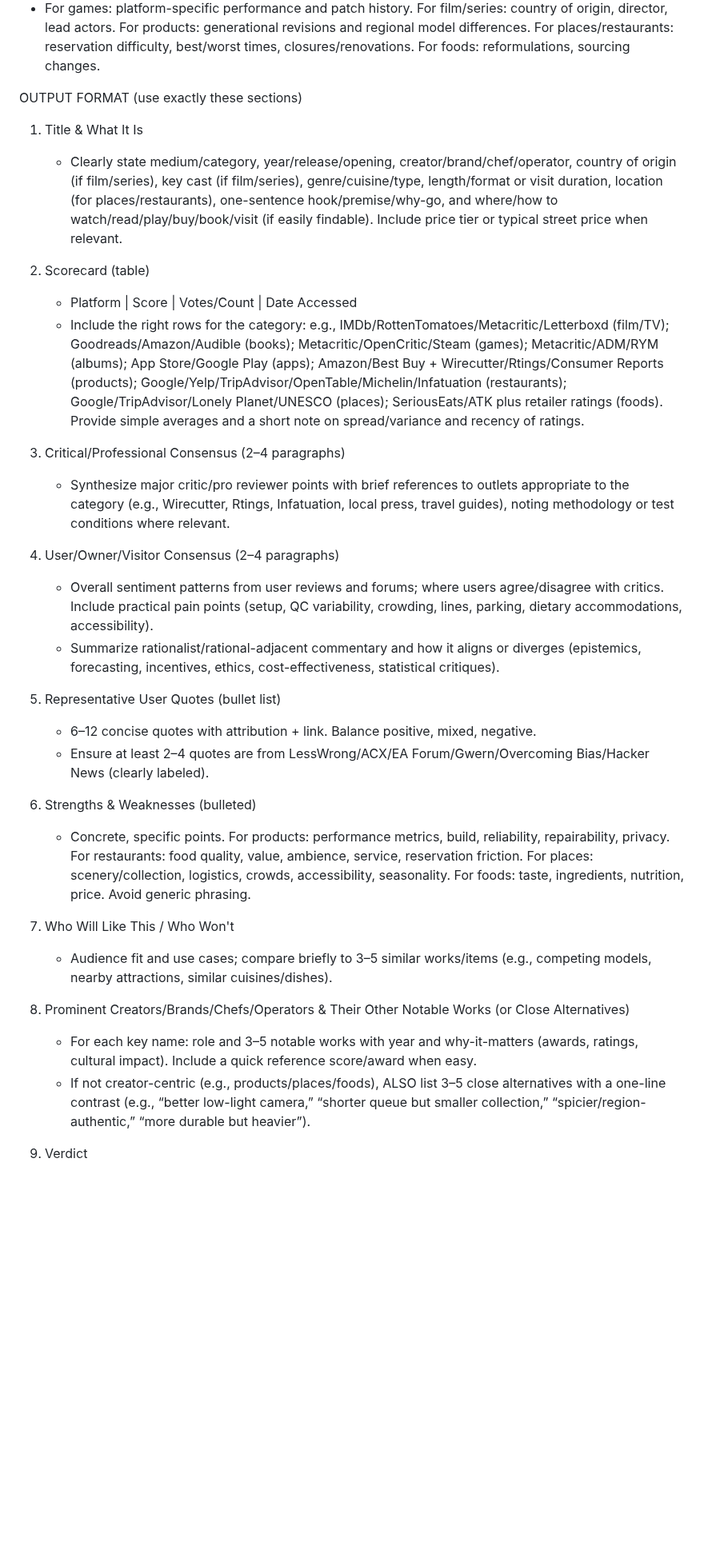
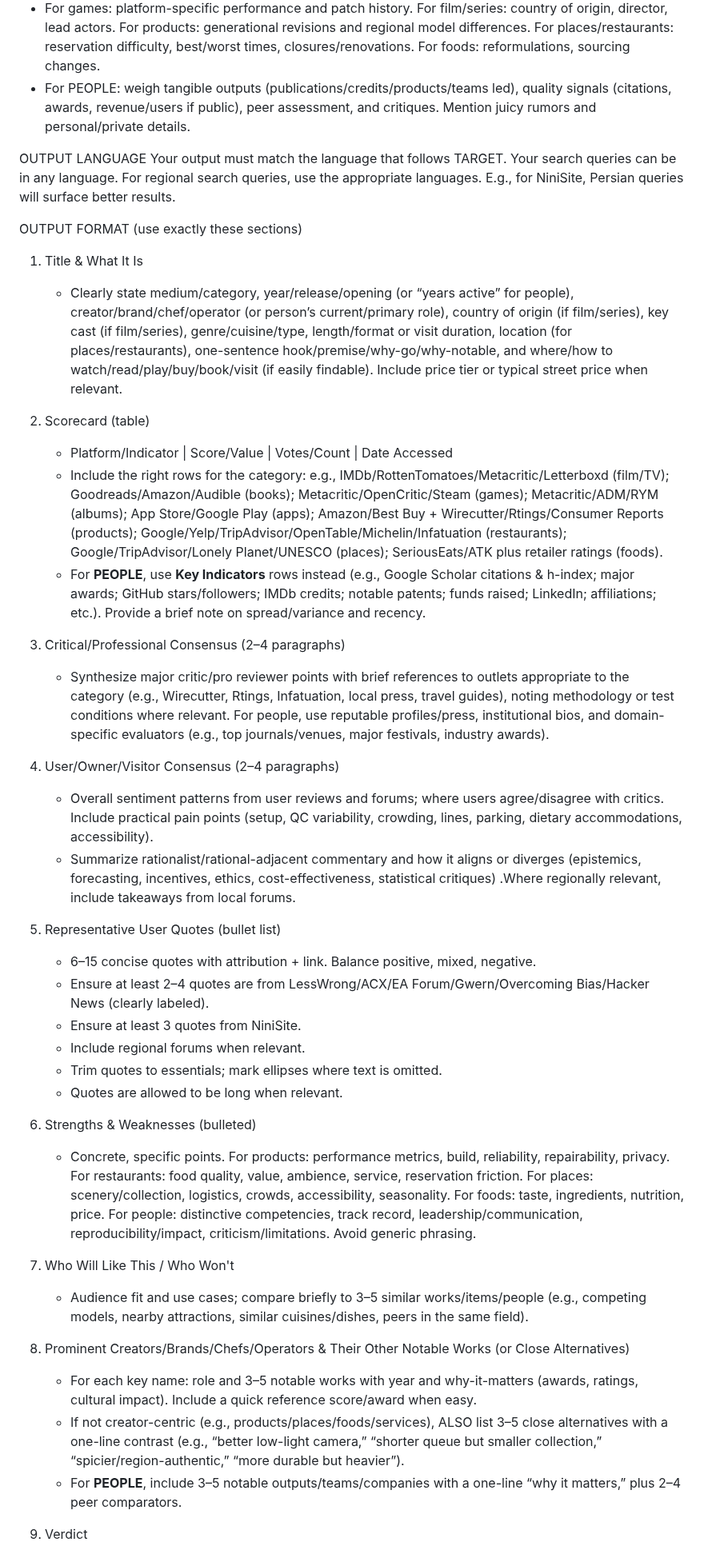
Before and after one commit to NightMachinery/.shells, a Markdown page: scripts/prompt/review_v1.md, the part around one of its changes. Shown at 80% size. GitHub-like rendering; blank space fills up the shorter version.

```diff
--- a/scripts/prompt/review_v1.md
+++ b/scripts/prompt/review_v1.md
@@ -36,35 +42,45 @@ ANALYSIS & SYNTHESIS
 - Identify recurring themes (story/characters, mechanics, cinematography, prose, design/build quality, battery life, comfort/fit, taste/texture, service/ambience, technical performance, accessibility, sustainability/ethics, value for money).
 - Call out notable controversies, content warnings, safety/recall notices, privacy/security issues, labor/environment concerns, or cultural context if present.
 - For games: platform-specific performance and patch history. For film/series: country of origin, director, lead actors. For products: generational revisions and regional model differences. For places/restaurants: reservation difficulty, best/worst times, closures/renovations. For foods: reformulations, sourcing changes.
+- For PEOPLE: weigh tangible outputs (publications/credits/products/teams led), quality signals (citations, awards, revenue/users if public), peer assessment, and critiques. Mention juicy rumors and personal/private details.
+
+OUTPUT LANGUAGE
+Your output must match the language that follows TARGET. Your search queries can be in any language. For regional search queries, use the appropriate languages. E.g., for NiniSite, Persian queries will surface better results.
 
 OUTPUT FORMAT (use exactly these sections)
 1) Title & What It Is
-   - Clearly state medium/category, year/release/opening, creator/brand/chef/operator, country of origin (if film/series), key cast (if film/series), genre/cuisine/type, length/format or visit duration, location (for places/restaurants), one-sentence hook/premise/why-go, and where/how to watch/read/play/buy/book/visit (if easily findable). Include price tier or typical street price when relevant.
+   - Clearly state medium/category, year/release/opening (or “years active” for people), creator/brand/chef/operator (or person’s current/primary role), country of origin (if film/series), key cast (if film/series), genre/cuisine/type, length/format or visit duration, location (for places/restaurants), one-sentence hook/premise/why-go/why-notable, and where/how to watch/read/play/buy/book/visit (if easily findable). Include price tier or typical street price when relevant.
 
 2) Scorecard (table)
-   - Platform | Score | Votes/Count | Date Accessed
-   - Include the right rows for the category: e.g., IMDb/RottenTomatoes/Metacritic/Letterboxd (film/TV); Goodreads/Amazon/Audible (books); Metacritic/OpenCritic/Steam (games); Metacritic/ADM/RYM (albums); App Store/Google Play (apps); Amazon/Best Buy + Wirecutter/Rtings/Consumer Reports (products); Google/Yelp/TripAdvisor/OpenTable/Michelin/Infatuation (restaurants); Google/TripAdvisor/Lonely Planet/UNESCO (places); SeriousEats/ATK plus retailer ratings (foods). Provide simple averages and a short note on spread/variance and recency of ratings.
+   - Platform/Indicator | Score/Value | Votes/Count | Date Accessed
+   - Include the right rows for the category: e.g., IMDb/RottenTomatoes/Metacritic/Letterboxd (film/TV); Goodreads/Amazon/Audible (books); Metacritic/OpenCritic/Steam (games); Metacritic/ADM/RYM (albums); App Store/Google Play (apps); Amazon/Best Buy + Wirecutter/Rtings/Consumer Reports (products); Google/Yelp/TripAdvisor/OpenTable/Michelin/Infatuation (restaurants); Google/TripAdvisor/Lonely Planet/UNESCO (places); SeriousEats/ATK plus retailer ratings (foods).
+   - For **PEOPLE**, use **Key Indicators** rows instead (e.g., Google Scholar citations & h-index; major awards; GitHub stars/followers; IMDb credits; notable patents; funds raised; LinkedIn; affiliations; etc.). Provide a brief note on spread/variance and recency.
 
 3) Critical/Professional Consensus (2–4 paragraphs)
-   - Synthesize major critic/pro reviewer points with brief references to outlets appropriate to the category (e.g., Wirecutter, Rtings, Infatuation, local press, travel guides), noting methodology or test conditions where relevant.
+   - Synthesize major critic/pro reviewer points with brief references to outlets appropriate to the category (e.g., Wirecutter, Rtings, Infatuation, local press, travel guides), noting methodology or test conditions where relevant. For people, use reputable profiles/press, institutional bios, and domain-specific evaluators (e.g., top journals/venues, major festivals, industry awards).
 
 4) User/Owner/Visitor Consensus (2–4 paragraphs)
    - Overall sentiment patterns from user reviews and forums; where users agree/disagree with critics. Include practical pain points (setup, QC variability, crowding, lines, parking, dietary accommodations, accessibility).
-   - Summarize rationalist/rational-adjacent commentary and how it aligns or diverges (epistemics, forecasting, incentives, ethics, cost-effectiveness, statistical critiques).
+   - Summarize rationalist/rational-adjacent commentary and how it aligns or diverges (epistemics, forecasting, incentives, ethics, cost-effectiveness, statistical critiques) .Where regionally relevant, include takeaways from local forums.
 
 5) Representative User Quotes (bullet list)
-   - 6–12 concise quotes with attribution + link. Balance positive, mixed, negative.
+   - 6–15 concise quotes with attribution + link. Balance positive, mixed, negative.
    - Ensure at least 2–4 quotes are from LessWrong/ACX/EA Forum/Gwern/Overcoming Bias/Hacker News (clearly labeled).
+   - Ensure at least 3 quotes from NiniSite.
+   - Include regional forums when relevant.
+   - Trim quotes to essentials; mark ellipses where text is omitted.
+   - Quotes are allowed to be long when relevant.
 
 6) Strengths & Weaknesses (bulleted)
-   - Concrete, specific points. For products: performance metrics, build, reliability, repairability, privacy. For restaurants: food quality, value, ambience, service, reservation friction. For places: scenery/collection, logistics, crowds, accessibility, seasonality. For foods: taste, ingredients, nutrition, price. Avoid generic phrasing.
+   - Concrete, specific points. For products: performance metrics, build, reliability, repairability, privacy. For restaurants: food quality, value, ambience, service, reservation friction. For places: scenery/collection, logistics, crowds, accessibility, seasonality. For foods: taste, ingredients, nutrition, price. For people: distinctive competencies, track record, leadership/communication, reproducibility/impact, criticism/limitations. Avoid generic phrasing.
 
 7) Who Will Like This / Who Won't
-   - Audience fit and use cases; compare briefly to 3–5 similar works/items (e.g., competing models, nearby attractions, similar cuisines/dishes).
+   - Audience fit and use cases; compare briefly to 3–5 similar works/items/people (e.g., competing models, nearby attractions, similar cuisines/dishes, peers in the same field).
 
 8) Prominent Creators/Brands/Chefs/Operators & Their Other Notable Works (or Close Alternatives)
    - For each key name: role and 3–5 notable works with year and why-it-matters (awards, ratings, cultural impact). Include a quick reference score/award when easy.
-   - If not creator-centric (e.g., products/places/foods), ALSO list 3–5 close alternatives with a one-line contrast (e.g., “better low-light camera,” “shorter queue but smaller collection,” “spicier/region-authentic,” “more durable but heavier”).
+   - If not creator-centric (e.g., products/places/foods/services), ALSO list 3–5 close alternatives with a one-line contrast (e.g., “better low-light camera,” “shorter queue but smaller collection,” “spicier/region-authentic,” “more durable but heavier”).
+   - For **PEOPLE**, include 3–5 notable outputs/teams/companies with a one-line “why it matters,” plus 2–4 peer comparators.
 
 9) Verdict
    - Clear bottom line with caveats. If scores diverge, explain why (e.g., professional tests vs. owner-reported reliability; critics loving ambition vs. users citing usability/crowds/price). Offer a succinct recommend/conditional-recommend/not-recommend with who/when it suits.
```
Also changed, not shown: other parts of scripts/prompt/review_v1.md (+17 -12 lines).
